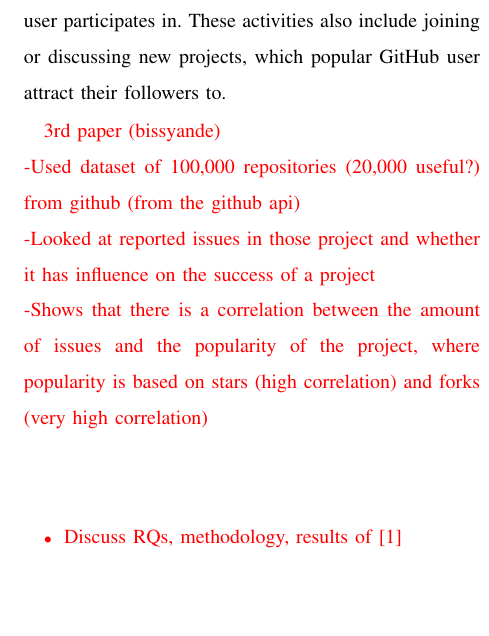
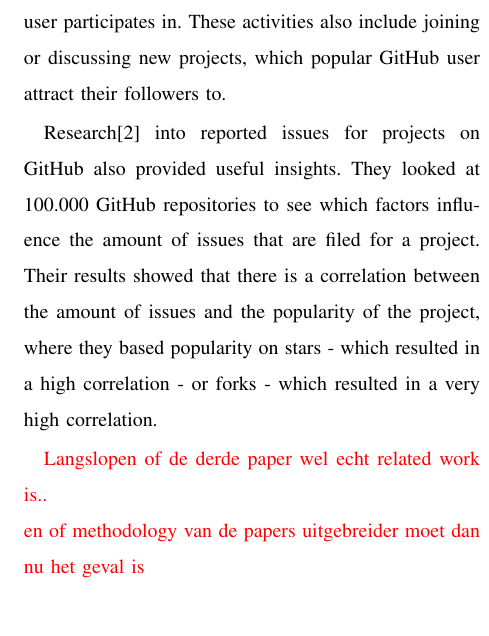
Before and after one commit to IN4334-group-1/assignment1, a LaTeX problem sheet (final-assignment/report/main.tex, which reads final-assignment/report/sections/related-work.tex): part of one column of page 3 of 3, cut so that both start at the same text, the shorter picture padded with empty space. Compiled offline with pdfLaTeX.

Commit message:
added 3rd related work paper

```diff
--- a/final-assignment/report/sections/related-work.tex
+++ b/final-assignment/report/sections/related-work.tex
@@ -9,14 +9,9 @@ They carried out this research in two ways: by conducting a survey to find out m
 Their findings showed that the main reason for following a user on GitHub, is the benefit of having updates and keeping up-to-date with the activities the user participates in.
 These activities also include joining or discussing new projects, which popular GitHub user attract their followers to.
 
-\todo{3rd paper (bissyande) \\
--Used dataset of 100,000 repositories (20,000 useful?) from github (from the github api) \\
--Looked at reported issues in those project and whether it has influence on the success of a project\\
--Shows that there is a correlation between the amount of issues and the popularity of the project, where popularity is based on stars (high correlation) and forks (very high correlation)} \\
+Research\cite{bissyande-2013} into reported issues for projects on GitHub also provided useful insights.
+They looked at 100.000 GitHub repositories to see which factors influence the amount of issues that are filed for a project.
+Their results showed that there is a correlation between the amount of issues and the popularity of the project, where they based popularity on stars - which resulted in a high correlation - or forks - which resulted in a very high correlation.
 
-
-    \todo{\begin{itemize}
-        \item Discuss RQs, methodology, results of \cite{chen-2014}
-        \item Discuss RQs, methodology, results of \cite{blincoe-2015}
-        \item Discuss RQs, methodology, results of \cite{bissyande-2013}
-    \end{itemize}}
+\todo{Langslopen of de derde paper wel echt related work is.. \\
+en of methodology van de papers uitgebreider moet dan nu het geval is}
```
